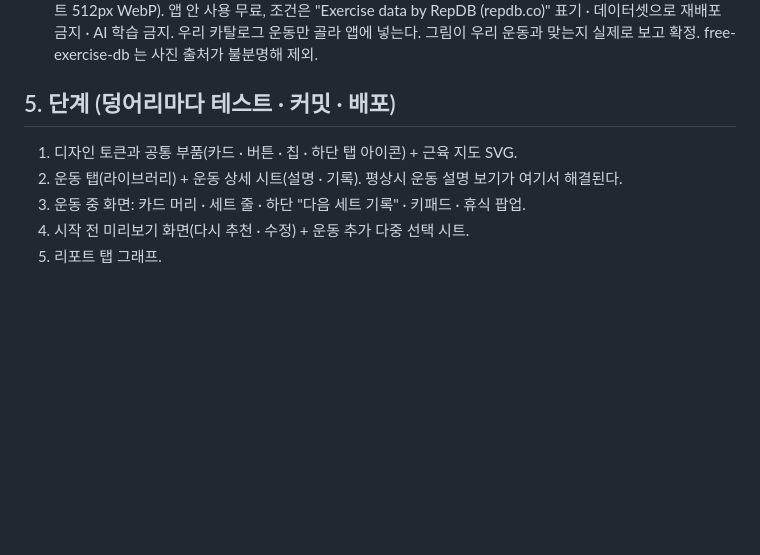
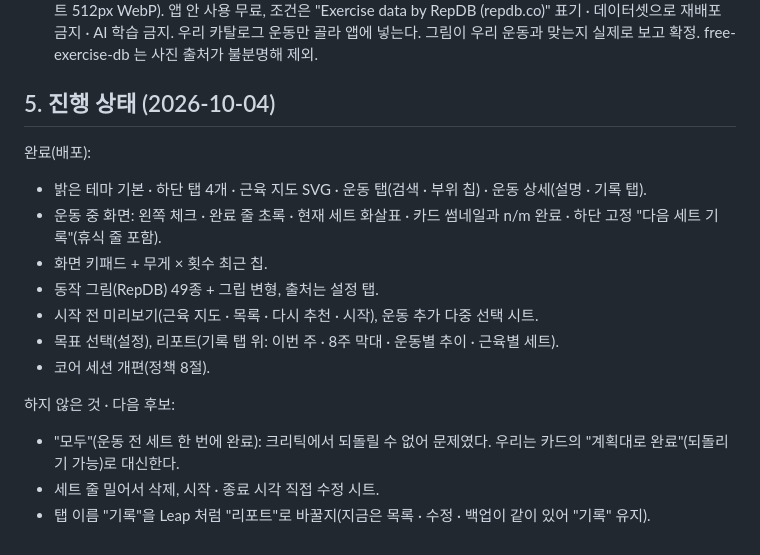
Before and after one commit to soomin007/workout-coach, a Markdown page: docs/LEAP_UI_PLAN.md, the part around the change. GitHub-like rendering; blank space fills up the shorter version.

```diff
--- a/docs/LEAP_UI_PLAN.md
+++ b/docs/LEAP_UI_PLAN.md
@@ -46,9 +46,17 @@
    앱 안 사용 무료, 조건은 "Exercise data by RepDB (repdb.co)" 표기 · 데이터셋으로 재배포 금지 · AI 학습 금지.
    우리 카탈로그 운동만 골라 앱에 넣는다. 그림이 우리 운동과 맞는지 실제로 보고 확정. free-exercise-db 는 사진 출처가 불분명해 제외.
 
-## 5. 단계 (덩어리마다 테스트 · 커밋 · 배포)
-1. 디자인 토큰과 공통 부품(카드 · 버튼 · 칩 · 하단 탭 아이콘) + 근육 지도 SVG.
-2. 운동 탭(라이브러리) + 운동 상세 시트(설명 · 기록). 평상시 운동 설명 보기가 여기서 해결된다.
-3. 운동 중 화면: 카드 머리 · 세트 줄 · 하단 "다음 세트 기록" · 키패드 · 휴식 팝업.
-4. 시작 전 미리보기 화면(다시 추천 · 수정) + 운동 추가 다중 선택 시트.
-5. 리포트 탭 그래프.
+## 5. 진행 상태 (2026-10-04)
+완료(배포):
+- 밝은 테마 기본 · 하단 탭 4개 · 근육 지도 SVG · 운동 탭(검색 · 부위 칩) · 운동 상세(설명 · 기록 탭).
+- 운동 중 화면: 왼쪽 체크 · 완료 줄 초록 · 현재 세트 화살표 · 카드 썸네일과 n/m 완료 · 하단 고정 "다음 세트 기록"(휴식 줄 포함).
+- 화면 키패드 + 무게 × 횟수 최근 칩.
+- 동작 그림(RepDB) 49종 + 그립 변형, 출처는 설정 탭.
+- 시작 전 미리보기(근육 지도 · 목록 · 다시 추천 · 시작), 운동 추가 다중 선택 시트.
+- 목표 선택(설정), 리포트(기록 탭 위: 이번 주 · 8주 막대 · 운동별 추이 · 근육별 세트).
+- 코어 세션 개편(정책 8절).
+
+하지 않은 것 · 다음 후보:
+- "모두"(운동 전 세트 한 번에 완료): 크리틱에서 되돌릴 수 없어 문제였다. 우리는 카드의 "계획대로 완료"(되돌리기 가능)로 대신한다.
+- 세트 줄 밀어서 삭제, 시작 · 종료 시각 직접 수정 시트.
+- 탭 이름 "기록"을 Leap 처럼 "리포트"로 바꿀지(지금은 목록 · 수정 · 백업이 같이 있어 "기록" 유지).
```
Also changed, not shown: session_logs/2026-10-04.md (+21 -0 lines).
